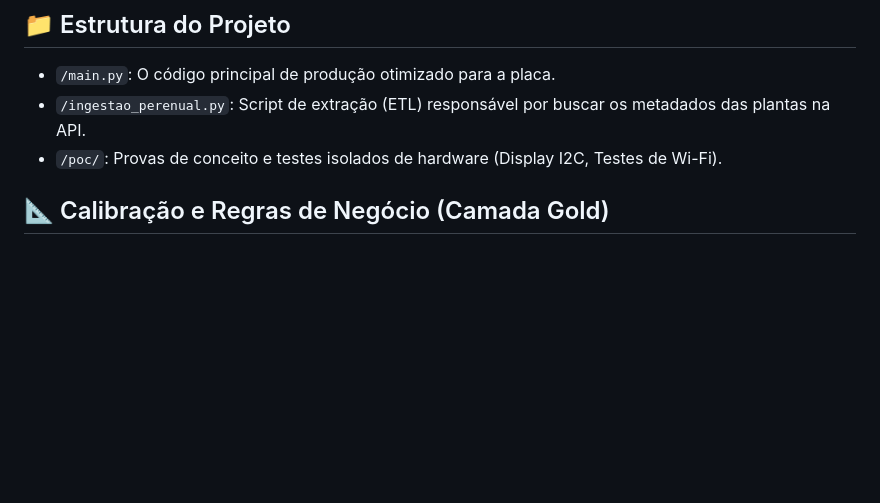
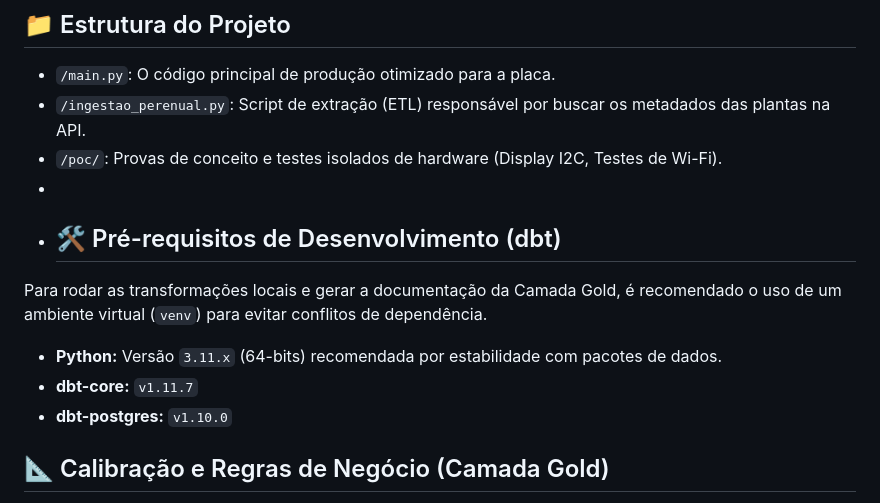
Before and after one commit to irpedro/ICF, a Markdown page: README.md, the part around the change. Rendered like a GitHub page; blank space fills up the shorter version.

Commit message:
Update README with development prerequisites
Added development prerequisites for dbt.

```diff
--- a/README.md
+++ b/README.md
@@ -14,6 +14,12 @@ Este projeto de IoT e Engenharia de Dados realiza o monitoramento autônomo do c
 * `/main.py`: O código principal de produção otimizado para a placa.
 * `/ingestao_perenual.py`: Script de extração (ETL) responsável por buscar os metadados das plantas na API.
 * `/poc/`: Provas de conceito e testes isolados de hardware (Display I2C, Testes de Wi-Fi).
+*
+* ## 🛠️ Pré-requisitos de Desenvolvimento (dbt)
+Para rodar as transformações locais e gerar a documentação da Camada Gold, é recomendado o uso de um ambiente virtual (`venv`) para evitar conflitos de dependência.
+* **Python:** Versão `3.11.x` (64-bits) recomendada por estabilidade com pacotes de dados.
+* **dbt-core:** `v1.11.7`
+* **dbt-postgres:** `v1.10.0`
 
 ## 📐 Calibração e Regras de Negócio (Camada Gold)
 
```
